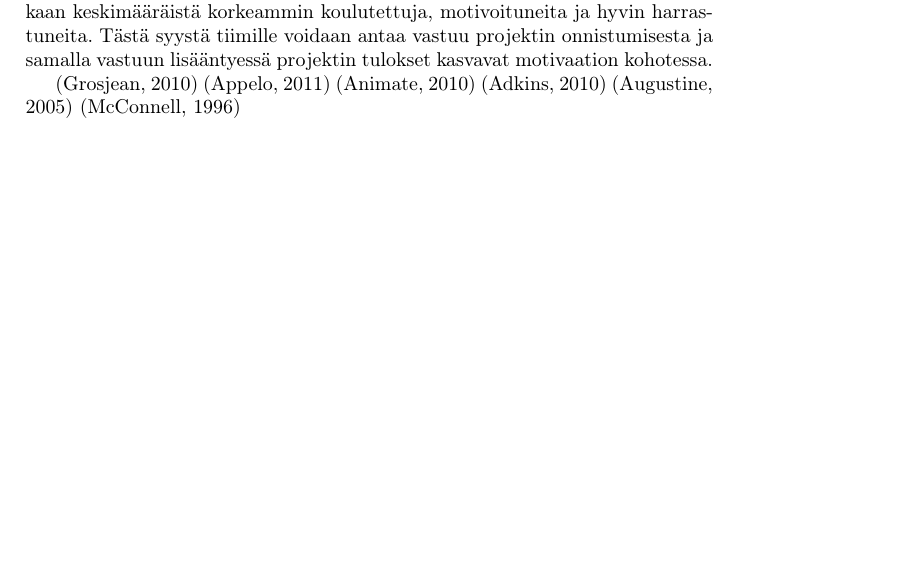
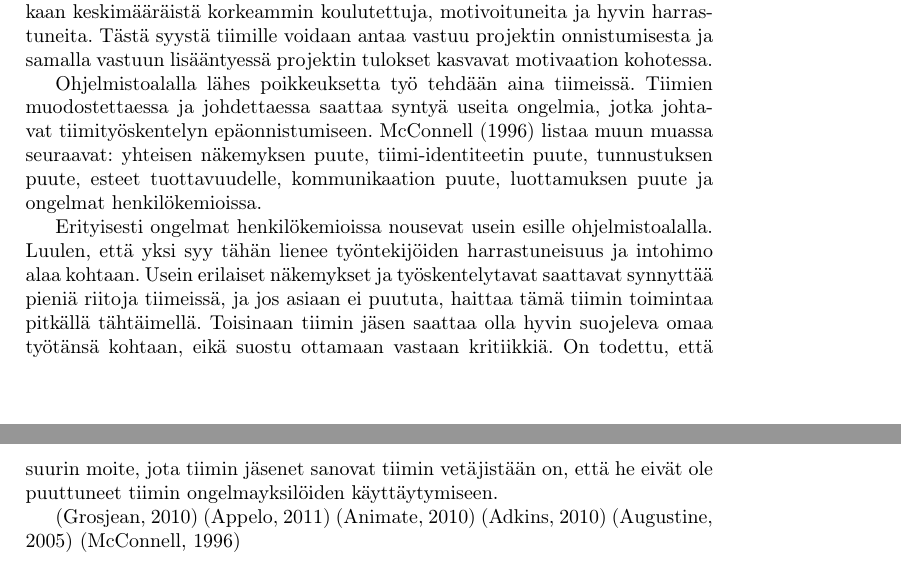
Before and after one commit to rap1ds/sfpm-excercise-5, a LaTeX document (dippa.tex): part of page 3 of 4 before the commit and two parts of pages 3 and 4 of 4 after it, the two joined at a grey line, cut so that both start at the same text, the shorter picture padded with empty space. Compiled offline with pdfLaTeX.

Commit message:
"Update"

```diff
--- a/dippa.tex
+++ b/dippa.tex
@@ -98,9 +98,18 @@ Ohjelmistoala on tietotyötä, joka vaatii monia älyllisiä taitoja kuten loogi
 
 Mikä sitten motivoi? Samassa animaatiossa todetaan, että yksi vahvimmista motivaattoreista on autonomia \citep{rsaanimate}. Vastuu ja vapaus päättää itse työstään luo vahvan siteen tehtävään työhön. Juuri tästä syystä perinteinen käskyttäminen ei ohjelmistoalalla toimi ja juuri tästä syystä ketterien menetelmien roolit toimivat. Ohjelmistoalan työntekijät ovat omien kokemusteni mukaan keskimääräistä korkeammin koulutettuja, motivoituneita ja hyvin harrastuneita. Tästä syystä tiimille voidaan antaa vastuu projektin onnistumisesta ja samalla vastuun lisääntyessä projektin tulokset kasvavat motivaation kohotessa.
 
+Ohjelmistoalalla lähes poikkeuksetta työ tehdään aina tiimeissä. Tiimien muodostettaessa ja johdettaessa saattaa syntyä useita ongelmia, jotka johtavat tiimityöskentelyn epäonnistumiseen. \citet{mcconnell1996} listaa muun muassa seuraavat: yhteisen näkemyksen puute, tiimi-identiteetin puute, tunnustuksen puute, esteet tuottavuudelle, kommunikaation puute, luottamuksen puute ja ongelmat henkilökemioissa.
+
+Erityisesti ongelmat henkilökemioissa nousevat usein esille ohjelmistoalalla. Luulen, että yksi syy tähän lienee työntekijöiden harrastuneisuus ja intohimo alaa kohtaan. Usein erilaiset näkemykset ja työskentelytavat saattavat synnyttää pieniä riitoja tiimeissä, ja jos asiaan ei puututa, haittaa tämä tiimin toimintaa pitkällä tähtäimellä. Toisinaan tiimin jäsen saattaa olla hyvin suojeleva omaa työtänsä kohtaan, eikä suostu ottamaan vastaan kritiikkiä. On todettu, että suurin moite, jota tiimin jäsenet sanovat tiimin vetäjistään on, että he eivät ole puuttuneet tiimin ongelmayksilöiden käyttäytymiseen.
 
 
-% Vastuu luo motivaatiota
+
+% Tiimityö
+% Henkilökemiat
+% Harrastuneisuus, intohimo
+% Luottamuksen puute, vaikea nähdä luomusta konkreettisesti
+% Motivointi: Legacy code
+%
 
 % Discuss what can be difficult when managing/leading software developers and building software development teams.
 
```
